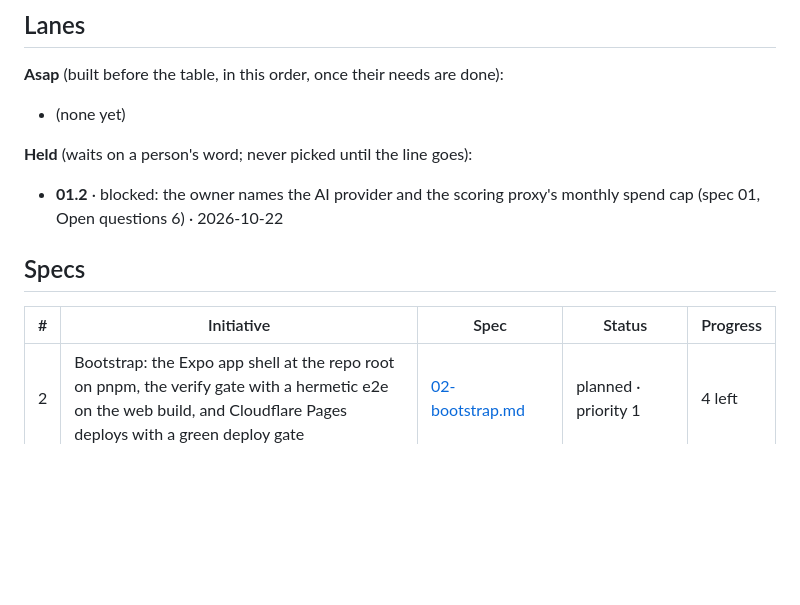
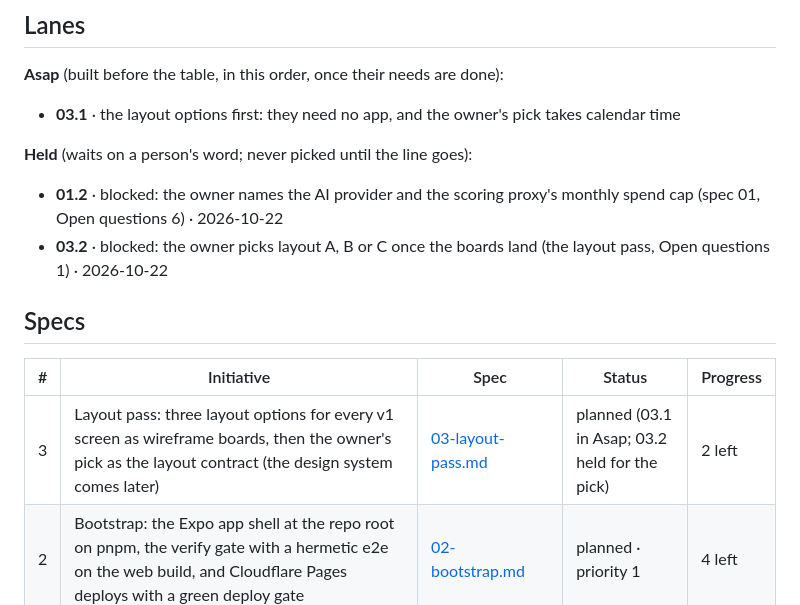
Before and after one commit to no-trbl-2-u/mood-read, a Markdown page: plan/README.md, the part around the change. GitHub-like rendering; blank space fills up the shorter version.

Commit message:
plan: settle plot-layout-pass

```diff
--- a/plan/README.md
+++ b/plan/README.md
@@ -14,17 +14,20 @@ under the narration.
 
 **Asap** (built before the table, in this order, once their needs are done):
 
-- (none yet)
+- **03.1** · the layout options first: they need no app, and the owner's pick takes calendar time
 
 **Held** (waits on a person's word; never picked until the line goes):
 
 - **01.2** · blocked: the owner names the AI provider and the scoring proxy's monthly spend cap (spec 01, Open
   questions 6) · 2026-10-22
+- **03.2** · blocked: the owner picks layout A, B or C once the boards land (the layout pass, Open questions 1) ·
+  2026-10-22
 
 ## Specs
 
 | # | Initiative | Spec | Status | Progress |
 |---|---|---|---|---|
+| 3 | Layout pass: three layout options for every v1 screen as wireframe boards, then the owner's pick as the layout contract (the design system comes later) | [03-layout-pass.md](03-layout-pass.md) | planned (03.1 in Asap; 03.2 held for the pick) | 2 left |
 | 2 | Bootstrap: the Expo app shell at the repo root on pnpm, the verify gate with a hermetic e2e on the web build, and Cloudflare Pages deploys with a green deploy gate | [02-bootstrap.md](02-bootstrap.md) | planned · priority 1 | 4 left |
 | 1 | Mood Read v1 in two parts. Part 1, the player: your own audiobooks (01.1, 01.6) with an ambient soundscape under the narration (01.3, 01.7) and a mixer (01.5). Part 2: each chapter's moods researched by AI, with one named no-vocals piece per chapter, named but not played in v1 (01.2, 01.4). After v1: a streaming study (01.9), then playing the pieces (01.10) | [01-audiobook-player-app-similar-to-audible.md](01-audiobook-player-app-similar-to-audible.md) | planned · priority 2 (01.2 held for the AI provider and spend cap) | 9 left |
 
```
Also changed, not shown: plan/01-audiobook-player-app-similar-to-audible.md (+2 -1 lines), plan/pending/plot-layout-pass.md (deleted, +0 -42 lines).
